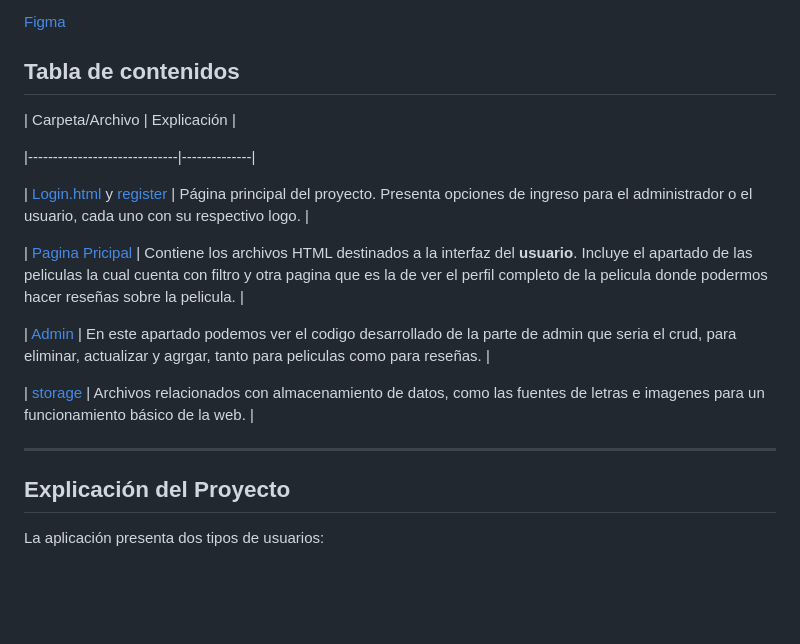
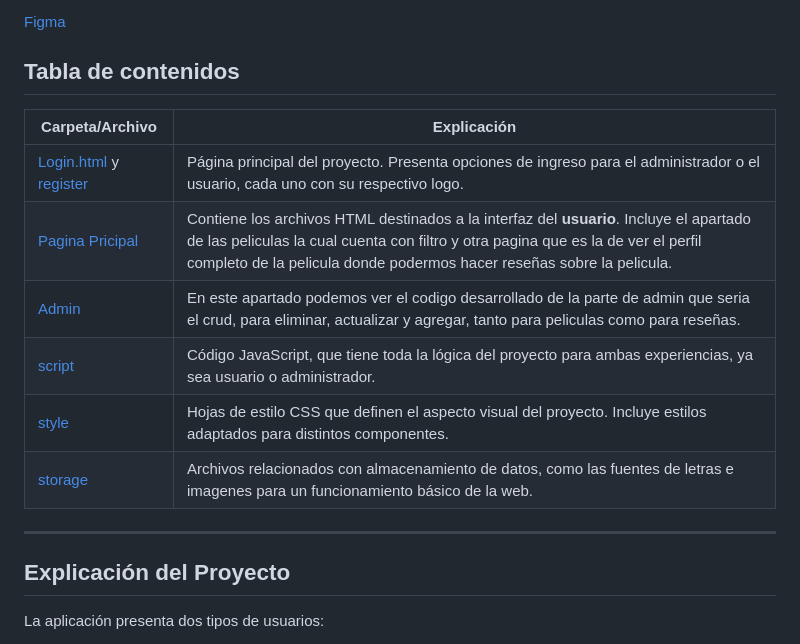
Before and after one commit to andres8073562/ProyectoExpress_Frontend_RomanMateo_ReyesAndres, a Markdown page: README.md, the part around the change. Rendered like a GitHub page; blank space fills up the shorter version.

Commit message:
feat :fire: update new readme 2

```diff
--- a/README.md
+++ b/README.md
@@ -18,22 +18,19 @@ La propuesta de diseño para la mejor experiencia usario aquì:
 
 
 
-| Carpeta/Archivo | Explicación |
-
-|------------------------------|--------------|
-
-| [Login.html](/index.html) y [register](/register.html) | Página principal del proyecto. Presenta opciones de ingreso para el administrador o el usuario, cada uno con su respectivo logo. |
-
-| [Pagina Pricipal](/html/principalPage.html) | Contiene los archivos HTML destinados a la interfaz del **usuario**. Incluye el apartado de las peliculas la cual cuenta con filtro y otra pagina que es la de ver el perfil completo de la pelicula donde podermos hacer reseñas sobre la pelicula. |
-
-| [Admin](/html/admin.html) | En este apartado podemos ver el codigo desarrollado de la parte de admin que seria el crud, para eliminar, actualizar y agrgar, tanto para peliculas como para reseñas. |
-
-| [storage](/STORAGE/) | Archivos relacionados con almacenamiento de datos, como las fuentes de letras e imagenes para un funcionamiento básico de la web. |
 
 
 
+| Carpeta/Archivo                  | Explicación  |
+|------------------------------|--------------|
+| [Login.html](./index.html) y [register](./register.html)     | Página principal del proyecto. Presenta opciones de ingreso para el administrador o el usuario, cada uno con su respectivo logo. |
+| [Pagina Pricipal](./html/principalPage.html)      | Contiene los archivos HTML destinados a la interfaz del **usuario**. Incluye el apartado de las peliculas la cual cuenta con filtro y otra pagina que es la de ver el perfil completo de la pelicula donde podermos hacer reseñas sobre la pelicula. |
+| [Admin](./html/admin.html)      | En este apartado podemos ver el codigo desarrollado de la parte de admin que seria el crud, para eliminar, actualizar y agregar, tanto para peliculas como para reseñas. |
+| [script](./js/)              | Código JavaScript, que tiene toda la lógica del proyecto para ambas experiencias, ya sea usuario o administrador. |
+| [style](./Style/)                | Hojas de estilo CSS que definen el aspecto visual del proyecto. Incluye estilos adaptados para distintos componentes. |
+| [storage](./STORAGE/)           |  Archivos relacionados con almacenamiento de datos, como las fuentes de letras e imagenes para un funcionamiento básico de la web. |
+
 ---
-
 ## Explicación del Proyecto
 
 
```
